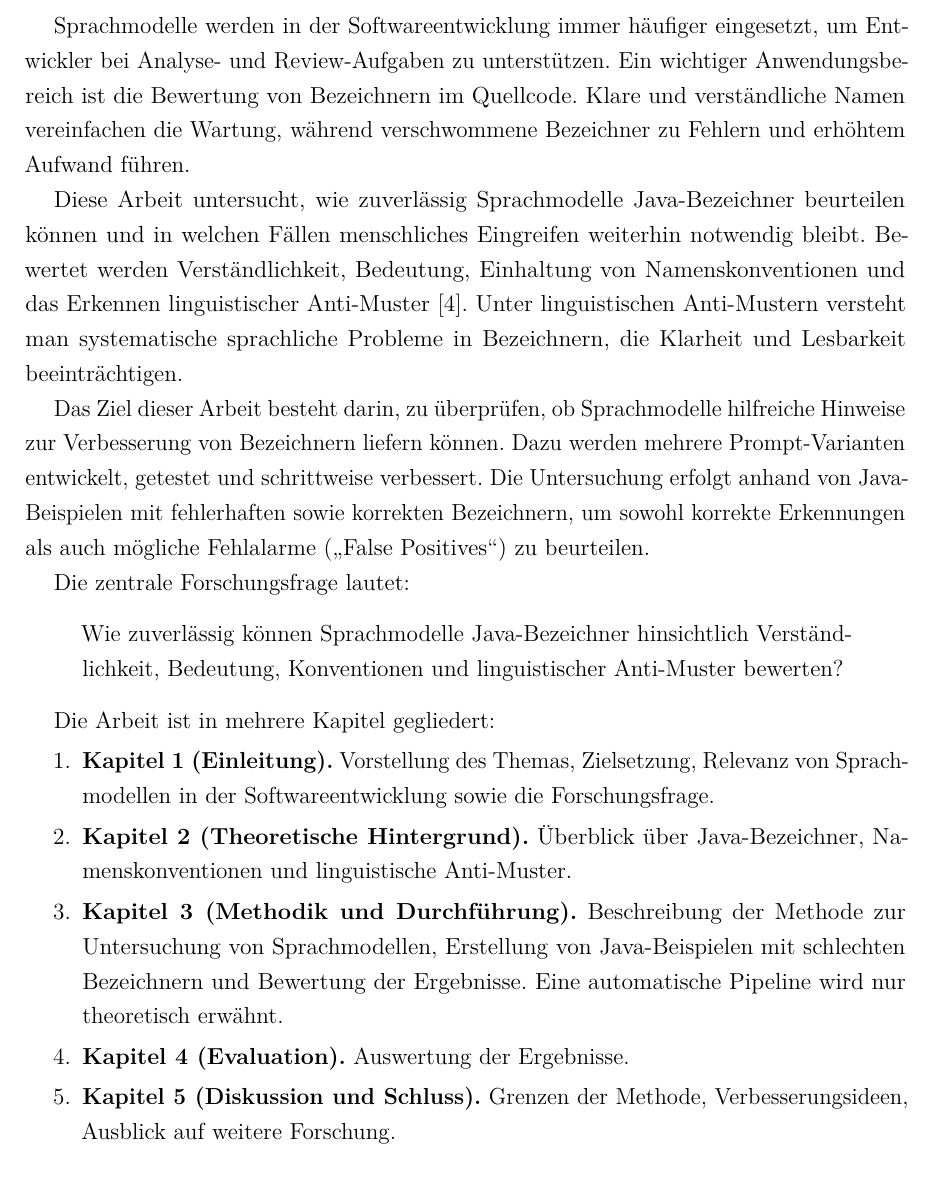
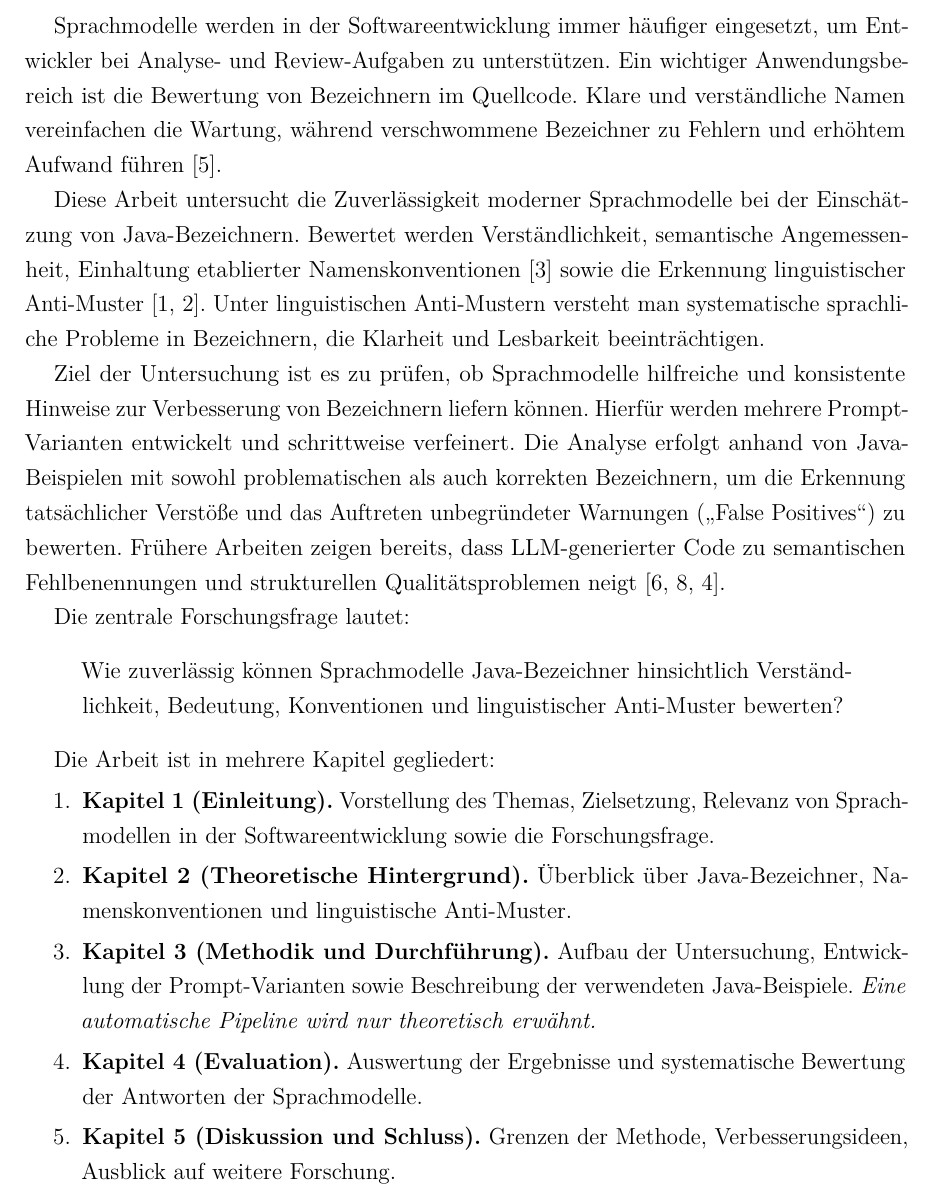
Before and after one commit to perchik817/wissenschaftliche_arbeit, a LaTeX document (wa__kyz_saikal__tahirova__ws_25_26/wa_tahirova.tex): part of page 3 of 13, cut so that both start at the same text. Compiled offline with pdfLaTeX.

Commit message:
kap1 mit neue literquellen

```diff
--- a/wa__kyz_saikal__tahirova__ws_25_26/wa_tahirova.tex
+++ b/wa__kyz_saikal__tahirova__ws_25_26/wa_tahirova.tex
@@ -108,11 +108,11 @@
 \section*{Kapitel 1}
 \section{Einleitung}
 
-Sprachmodelle werden in der Softwareentwicklung immer häufiger eingesetzt, um Entwickler bei Analyse- und Review-Aufgaben zu unterstützen. Ein wichtiger Anwendungsbereich ist die Bewertung von Bezeichnern im Quellcode. Klare und verständliche Namen vereinfachen die Wartung, während verschwommene Bezeichner zu Fehlern und erhöhtem Aufwand führen.
+Sprachmodelle werden in der Softwareentwicklung immer häufiger eingesetzt, um Entwickler bei Analyse- und Review-Aufgaben zu unterstützen. Ein wichtiger Anwendungsbereich ist die Bewertung von Bezeichnern im Quellcode. Klare und verständliche Namen vereinfachen die Wartung, während verschwommene Bezeichner zu Fehlern und erhöhtem Aufwand führen \cite{identifiernamesinfluencecodequality}.
 
-Diese Arbeit untersucht, wie zuverlässig Sprachmodelle Java-Bezeichner beurteilen können und in welchen Fällen menschliches Eingreifen weiterhin notwendig bleibt. Bewertet werden Verständlichkeit, Bedeutung, Einhaltung von Namenskonventionen und das Erkennen linguistischer Anti-Muster \cite{aitomaticprogramming}. Unter linguistischen Anti-Mustern versteht man systematische sprachliche Probleme in Bezeichnern, die Klarheit und Lesbarkeit beeinträchtigen.
+Diese Arbeit untersucht die Zuverlässigkeit moderner Sprachmodelle bei der Einschätzung von Java-Bezeichnern. Bewertet werden Verständlichkeit, semantische Angemessenheit, Einhaltung etablierter Namenskonventionen \cite{oracle} sowie die Erkennung linguistischer Anti-Muster \cite{arnaoudova2014,newfamlas}. Unter linguistischen Anti-Mustern versteht man systematische sprachliche Probleme in Bezeichnern, die Klarheit und Lesbarkeit beeinträchtigen.
 
-Das Ziel dieser Arbeit besteht darin, zu überprüfen, ob Sprachmodelle hilfreiche Hinweise zur Verbesserung von Bezeichnern liefern können. Dazu werden mehrere Prompt-Varianten entwickelt, getestet und schrittweise verbessert. Die Untersuchung erfolgt anhand von Java-Beispielen mit fehlerhaften sowie korrekten Bezeichnern, um sowohl korrekte Erkennungen als auch mögliche Fehlalarme („False Positives“) zu beurteilen.
+Ziel der Untersuchung ist es zu prüfen, ob Sprachmodelle hilfreiche und konsistente Hinweise zur Verbesserung von Bezeichnern liefern können. Hierfür werden mehrere Prompt-Varianten entwickelt und schrittweise verfeinert. Die Analyse erfolgt anhand von Java-Beispielen mit sowohl problematischen als auch korrekten Bezeichnern, um die Erkennung tatsächlicher Verstöße und das Auftreten unbegründeter Warnungen („False Positives“) zu bewerten. Frühere Arbeiten zeigen bereits, dass LLM-generierter Code zu semantischen Fehlbenennungen und strukturellen Qualitätsproblemen neigt \cite{llmsmells2025,llmmethodnames2025,aitomaticprogramming}.
 
 Die zentrale Forschungsfrage lautet:
 \begin{quote}
@@ -124,8 +124,8 @@ Die Arbeit ist in mehrere Kapitel gegliedert:
 \begin{enumerate}
     \item \textbf{Kapitel 1 (Einleitung).} Vorstellung des Themas, Zielsetzung, Relevanz von Sprachmodellen in der Softwareentwicklung sowie die Forschungsfrage.
     \item \textbf{Kapitel 2 (Theoretische Hintergrund).} Überblick über Java-Bezeichner, Namenskonventionen und linguistische Anti-Muster.
-    \item \textbf{Kapitel 3 (Methodik und Durchführung).} Beschreibung der Methode zur Untersuchung von Sprachmodellen, Erstellung von Java-Beispielen mit schlechten Bezeichnern und Bewertung der Ergebnisse. Eine automatische Pipeline wird nur theoretisch erwähnt.
-    \item \textbf{Kapitel 4 (Evaluation).} Auswertung der Ergebnisse.
+    \item \textbf{Kapitel 3 (Methodik und Durchführung).} Aufbau der Untersuchung, Entwicklung der Prompt-Varianten sowie Beschreibung der verwendeten Java-Beispiele. \textit{Eine automatische Pipeline wird nur theoretisch erwähnt.}
+    \item \textbf{Kapitel 4 (Evaluation).} Auswertung der Ergebnisse und systematische Bewertung der Antworten der Sprachmodelle.
     \item \textbf{Kapitel 5 (Diskussion und Schluss).} Grenzen der Methode, Verbesserungsideen, Ausblick auf weitere Forschung.
 
 \end{enumerate}
```
Also changed, not shown: wa__kyz_saikal__tahirova__ws_25_26/wa_tahirova.pdf, 5 other files.
